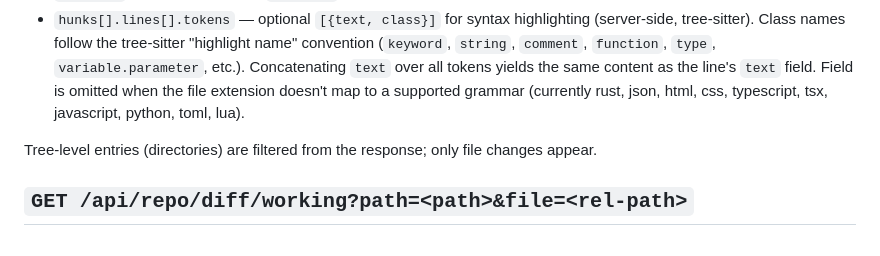
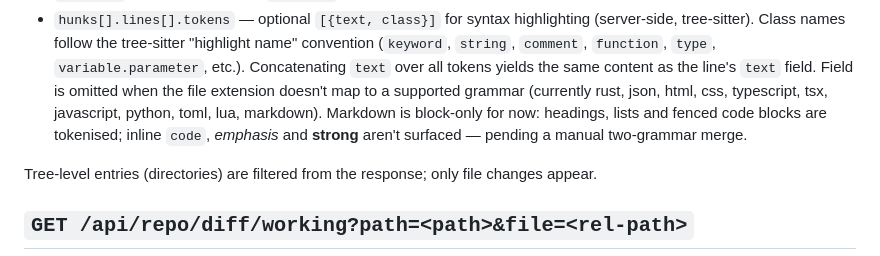
Before and after one commit to SalavatR/Gitrist, a Markdown page: docs/api.md, the part around the change. GitHub-like rendering.

Commit message:
docs: note markdown in api.md supported-languages list
Earlier markdown commit (8fcfc12) missed the api.md update because
the text I targeted didn't match. Same content, just landing it now.

Co-Authored-By: Claude Opus 4.7 <noreply@anthropic.com>

```diff
--- a/docs/api.md
+++ b/docs/api.md
@@ -317,7 +317,10 @@ curl 'http://127.0.0.1:3737/api/repo/diff?path=/home/me/myrepo&oid=85ea44…'
   Concatenating `text` over all tokens yields the same content as
   the line's `text` field. Field is omitted when the file extension
   doesn't map to a supported grammar (currently rust, json, html,
-  css, typescript, tsx, javascript, python, toml, lua).
+  css, typescript, tsx, javascript, python, toml, lua, markdown).
+  Markdown is block-only for now: headings, lists and fenced code
+  blocks are tokenised; inline `code`, *emphasis* and **strong**
+  aren't surfaced — pending a manual two-grammar merge.
 
 Tree-level entries (directories) are filtered from the response;
 only file changes appear.
```
